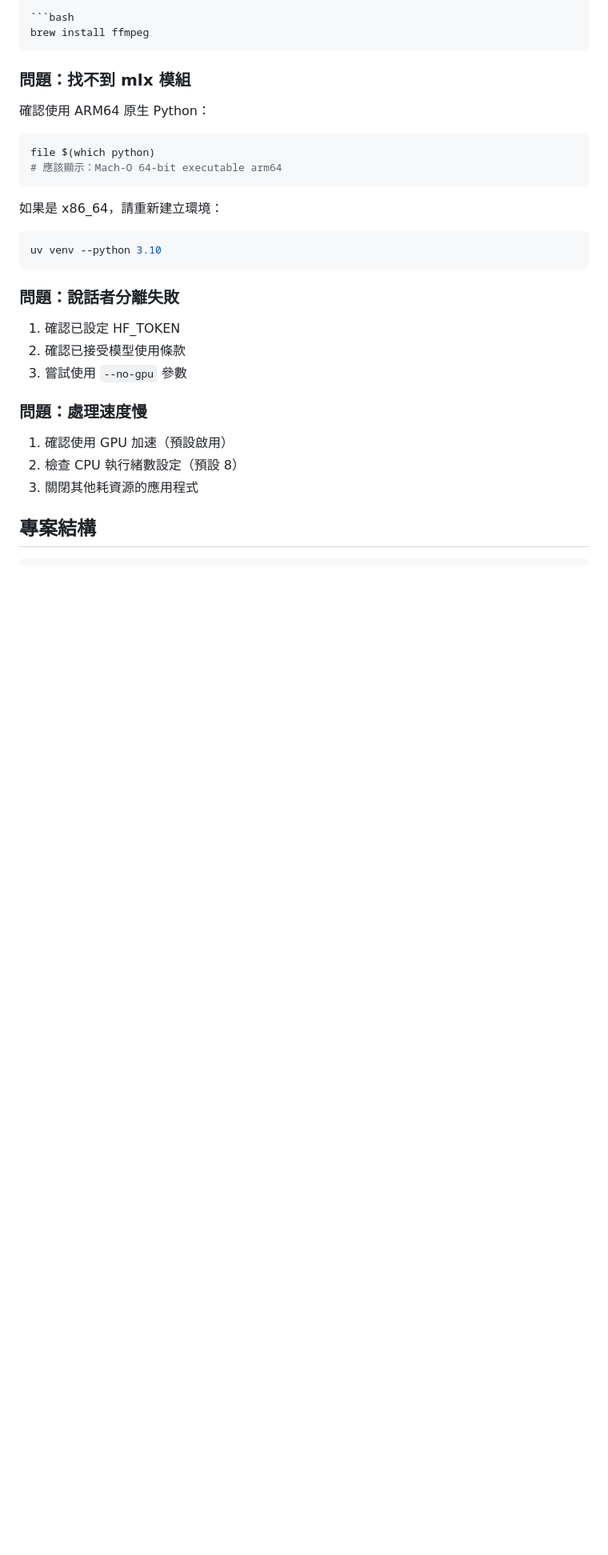
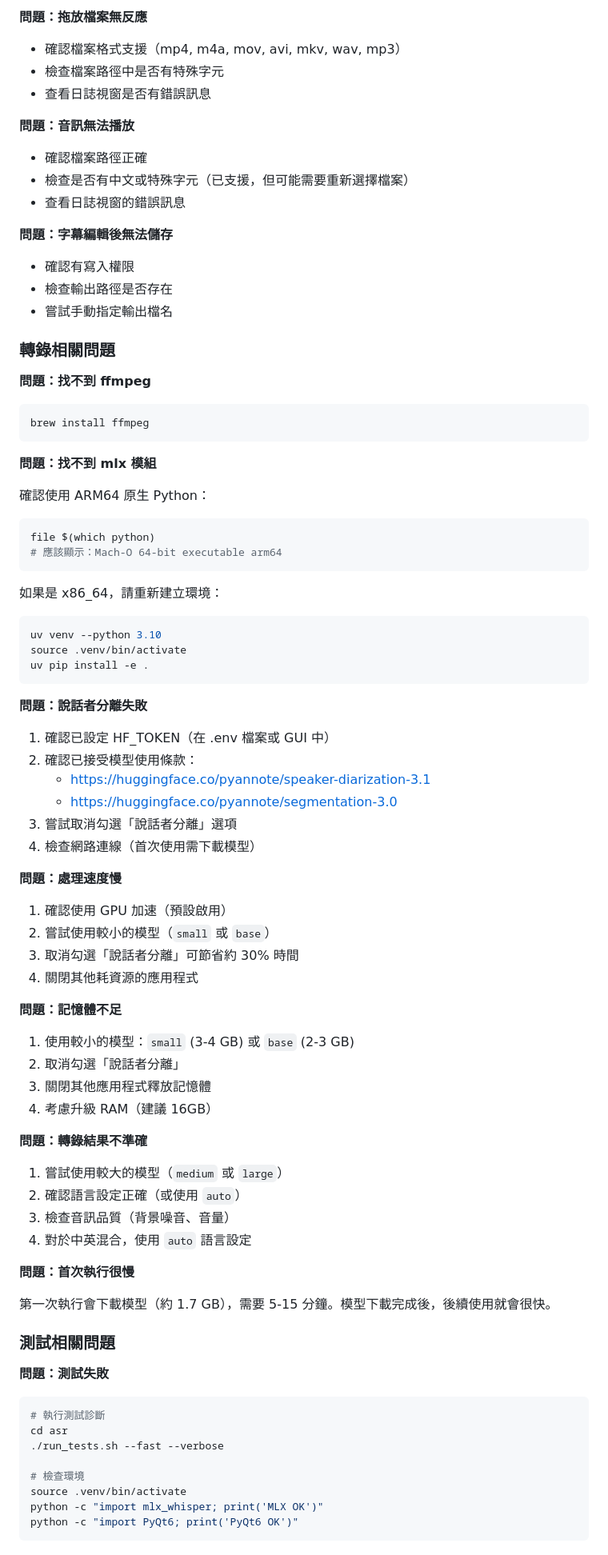
Before and after one commit to KenexAtWork/MultiSpeakerASRwithAppleSilicon, a Markdown page: README.md, the part around one of its changes. Shown at 80% size. Rendered like a GitHub page; blank space fills up the shorter version.

````diff
--- a/README.md
+++ b/README.md
@@ -372,8 +291,26 @@ MLX Whisper 支援多種模型大小，可根據記憶體和準確度需求選
+**問題：拖放檔案無反應**
+- 確認檔案格式支援（mp4, m4a, mov, avi, mkv, wav, mp3）
+- 檢查檔案路徑中是否有特殊字元
+- 查看日誌視窗是否有錯誤訊息
+
+**問題：音訊無法播放**
+- 確認檔案路徑正確
+- 檢查是否有中文或特殊字元（已支援，但可能需要重新選擇檔案）
+- 查看日誌視窗的錯誤訊息
+
+**問題：字幕編輯後無法儲存**
+- 確認有寫入權限
+- 檢查輸出路徑是否存在
+- 嘗試手動指定輸出檔名
+
+### 轉錄相關問題
+
+**問題：找不到 ffmpeg**
 ```bash
 brew install ffmpeg
 ```
 
-### 問題：找不到 mlx 模組
+**問題：找不到 mlx 模組**
 
 確認使用 ARM64 原生 Python：
 
@@ -386,18 +323,56 @@ file $(which python)
 
 ```bash
 uv venv --python 3.10
+source .venv/bin/activate
+uv pip install -e .
 ```
 
-### 問題：說話者分離失敗
+**問題：說話者分離失敗**
 
-1. 確認已設定 HF_TOKEN
-2. 確認已接受模型使用條款
-3. 嘗試使用 `--no-gpu` 參數
+1. 確認已設定 HF_TOKEN（在 .env 檔案或 GUI 中）
+2. 確認已接受模型使用條款：
+   - https://huggingface.co/pyannote/speaker-diarization-3.1
+   - https://huggingface.co/pyannote/segmentation-3.0
+3. 嘗試取消勾選「說話者分離」選項
+4. 檢查網路連線（首次使用需下載模型）
 
-### 問題：處理速度慢
+**問題：處理速度慢**
 
 1. 確認使用 GPU 加速（預設啟用）
-2. 檢查 CPU 執行緒數設定（預設 8）
-3. 關閉其他耗資源的應用程式
+2. 嘗試使用較小的模型（`small` 或 `base`）
+3. 取消勾選「說話者分離」可節省約 30% 時間
+4. 關閉其他耗資源的應用程式
 
-## 專案結構
+**問題：記憶體不足**
+
+1. 使用較小的模型：`small` (3-4 GB) 或 `base` (2-3 GB)
+2. 取消勾選「說話者分離」
+3. 關閉其他應用程式釋放記憶體
+4. 考慮升級 RAM（建議 16GB）
+
+**問題：轉錄結果不準確**
+
+1. 嘗試使用較大的模型（`medium` 或 `large`）
+2. 確認語言設定正確（或使用 `auto`）
+3. 檢查音訊品質（背景噪音、音量）
+4. 對於中英混合，使用 `auto` 語言設定
+
+**問題：首次執行很慢**
+
+第一次執行會下載模型（約 1.7 GB），需要 5-15 分鐘。模型下載完成後，後續使用就會很快。
+
+### 測試相關問題
+
+**問題：測試失敗**
+
+```bash
+# 執行測試診斷
+cd asr
+./run_tests.sh --fast --verbose
+
+# 檢查環境
+source .venv/bin/activate
+python -c "import mlx_whisper; print('MLX OK')"
+python -c "import PyQt6; print('PyQt6 OK')"
+```
+
````
Also changed, not shown: other parts of README.md (+297 -298 lines).
